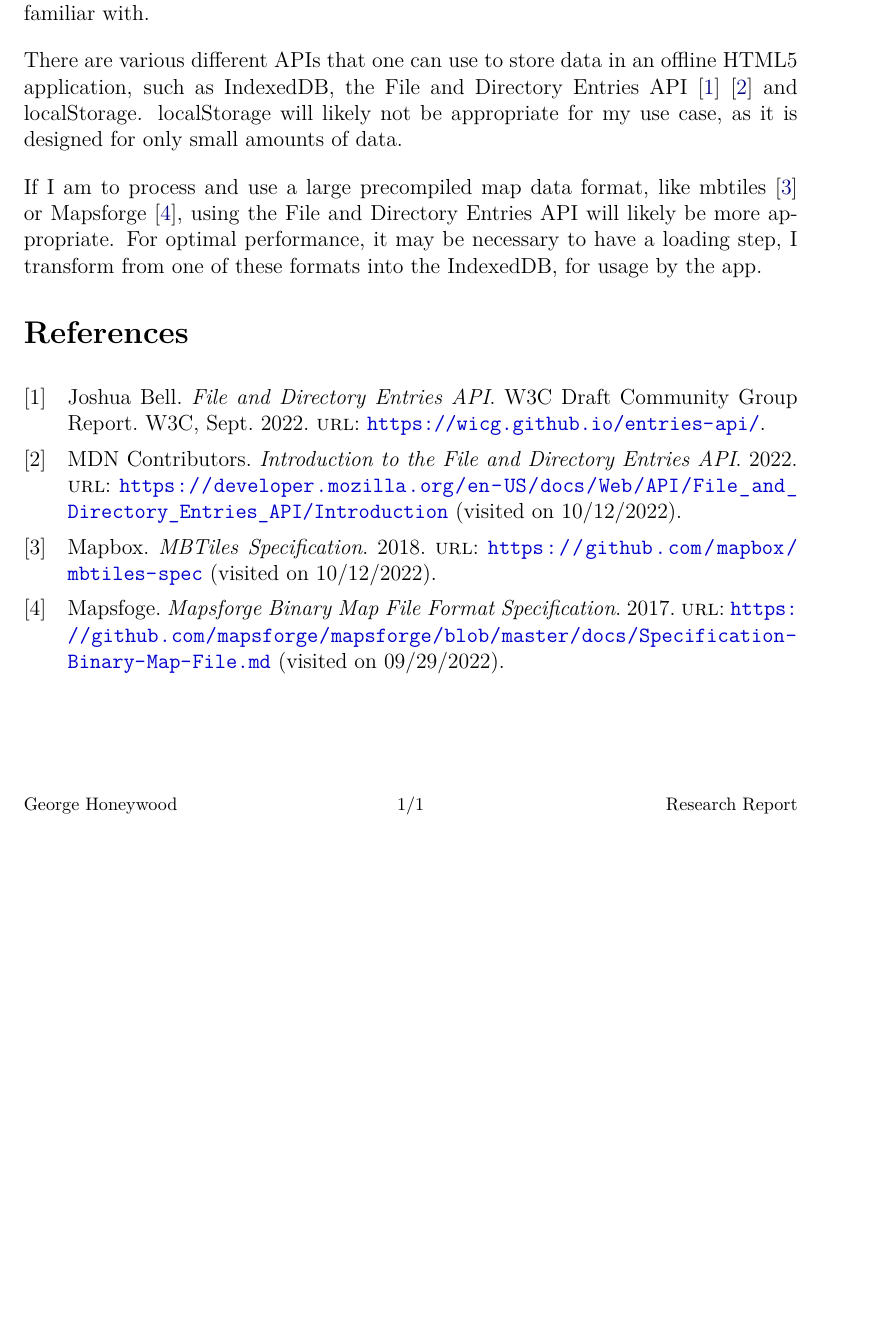
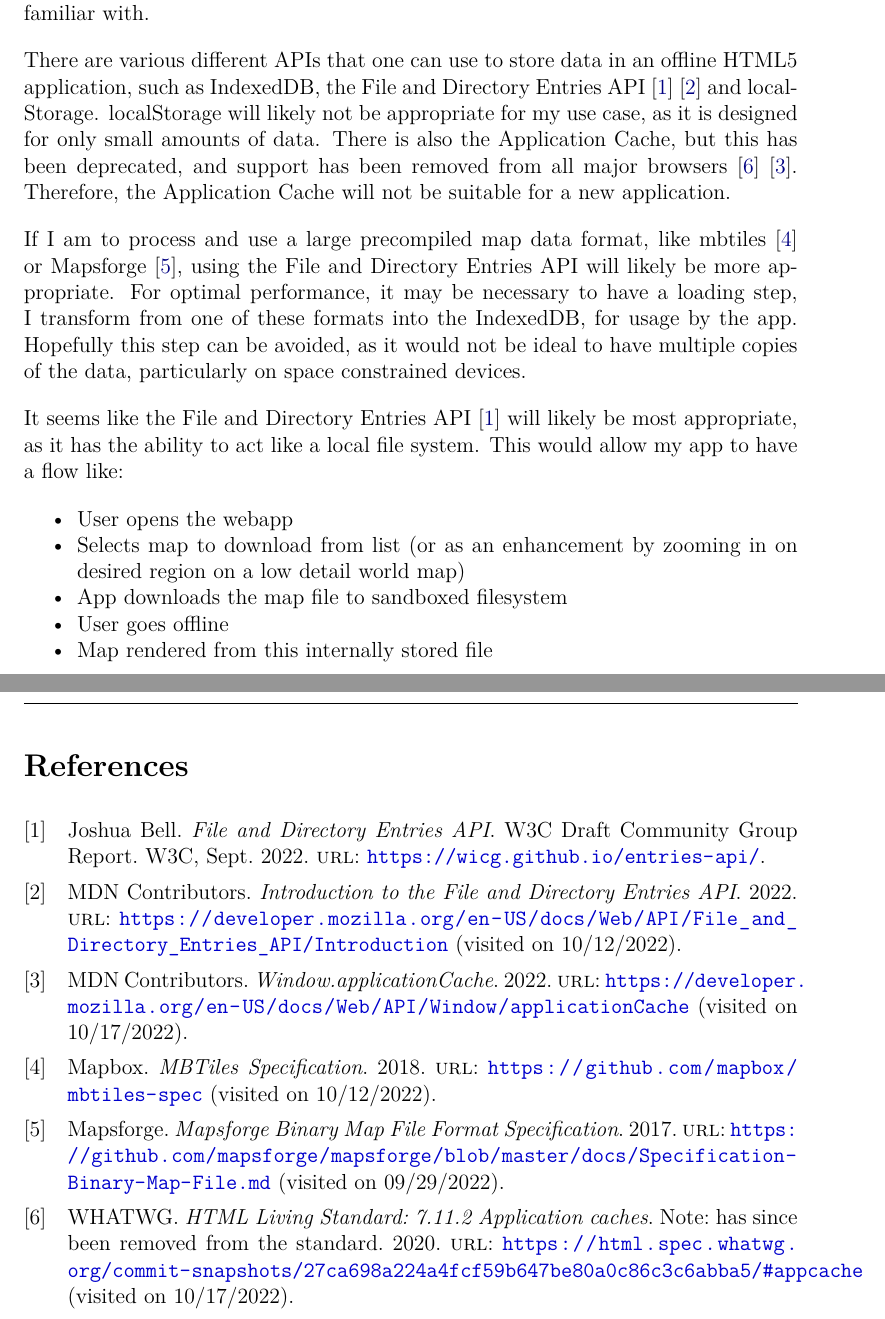
Before and after one commit to GeorgeHoneywood/final-year-project, a LaTeX document (research-reports/1-offline-html5/main.tex, which reads research-reports/1-offline-html5/sources.bib): part of the page before the commit and two parts of pages 1 and 2 of 2 after it, the two joined at a grey line, cut so that both start at the same text, the shorter picture padded with empty space. Compiled offline with pdfLaTeX.

Commit message:
feat(research-report): describe user flow

```diff
--- a/research-reports/1-offline-html5/main.tex
+++ b/research-reports/1-offline-html5/main.tex
@@ -72,9 +72,21 @@
 
 In order to create an offline HTML5 map application, I will first have to research how offline HTML5 applications work, and what technologies I'll need to become familiar with.
 
-There are various different APIs that one can use to store data in an offline HTML5 application, such as IndexedDB, the File and Directory Entries API~\cite{w3c-file-directories-api}~\cite{mdn-file-directories-api} and localStorage. localStorage will likely not be appropriate for my use case, as it is designed for only small amounts of data.
+There are various different APIs that one can use to store data in an offline HTML5 application, such as IndexedDB, the File and Directory Entries API~\cite{w3c-file-directories-api}~\cite{mdn-file-directories-api} and localStorage. localStorage will likely not be appropriate for my use case, as it is designed for only small amounts of data. There is also the Application Cache, but this has been deprecated, and support has been removed from all major browsers~\cite{whatwg-application-cache}~\cite{mdn-application-cache}. Therefore, the Application Cache will not be suitable for a new application.
 
-If I am to process and use a large precompiled map data format, like mbtiles~\cite{mbtiles-spec} or Mapsforge~\cite{mapsforge-spec}, using the File and Directory Entries API will likely be more appropriate. For optimal performance, it may be necessary to have a loading step, I transform from one of these formats into the IndexedDB, for usage by the app.
+If I am to process and use a large precompiled map data format, like mbtiles~\cite{mbtiles-spec} or Mapsforge~\cite{mapsforge-spec}, using the File and Directory Entries API will likely be more appropriate. For optimal performance, it may be necessary to have a loading step, I transform from one of these formats into the IndexedDB, for usage by the app. Hopefully this step can be avoided, as it would not be ideal to have multiple copies of the data, particularly on space constrained devices.
+
+It seems like the File and Directory Entries API~\cite{w3c-file-directories-api} will likely be most appropriate, as it has the ability to act like a local file system. This would allow my app to have a flow like:
+
+\begin{itemize}
+    \item User opens the webapp
+    \item Selects map to download from list (or as an enhancement by zooming in on desired region on a low detail world map)
+    \item App downloads the map file to sandboxed filesystem
+    \item User goes offline
+    \item Map rendered from this internally stored file
+\end{itemize}
+
+
 
 \printbibliography{}
 
--- a/research-reports/1-offline-html5/sources.bib
+++ b/research-reports/1-offline-html5/sources.bib
@@ -25,7 +25,7 @@
 }
 
 @online{mapsforge-spec,
-  author  = {Mapsfoge},
+  author  = {Mapsforge},
   title   = {Mapsforge Binary Map File Format Specification},
   year    = 2017,
   url     = {https://github.com/mapsforge/mapsforge/blob/master/docs/Specification-Binary-Map-File.md},
@@ -33,0 +38,13 @@
+  year    = 2022,
+  url     = {https://developer.mozilla.org/en-US/docs/Web/API/Window/applicationCache},
+  urldate = {2022-10-17}
+}
+
+@online{whatwg-application-cache,
+  author  = {WHATWG},
+  title   = {HTML Living Standard: 7.11.2 Application caches},
+  year    = 2020,
+  url     = {https://html.spec.whatwg.org/commit-snapshots/27ca698a224a4fcf59b647be80a0c86c3c6abba5/#appcache},
+  urldate = {2022-10-17},
+  note    = {Note: has since been removed from the standard}
+}
```
Also changed, not shown: research-reports/1-offline-html5/sources.bib (4 more changed lines).
